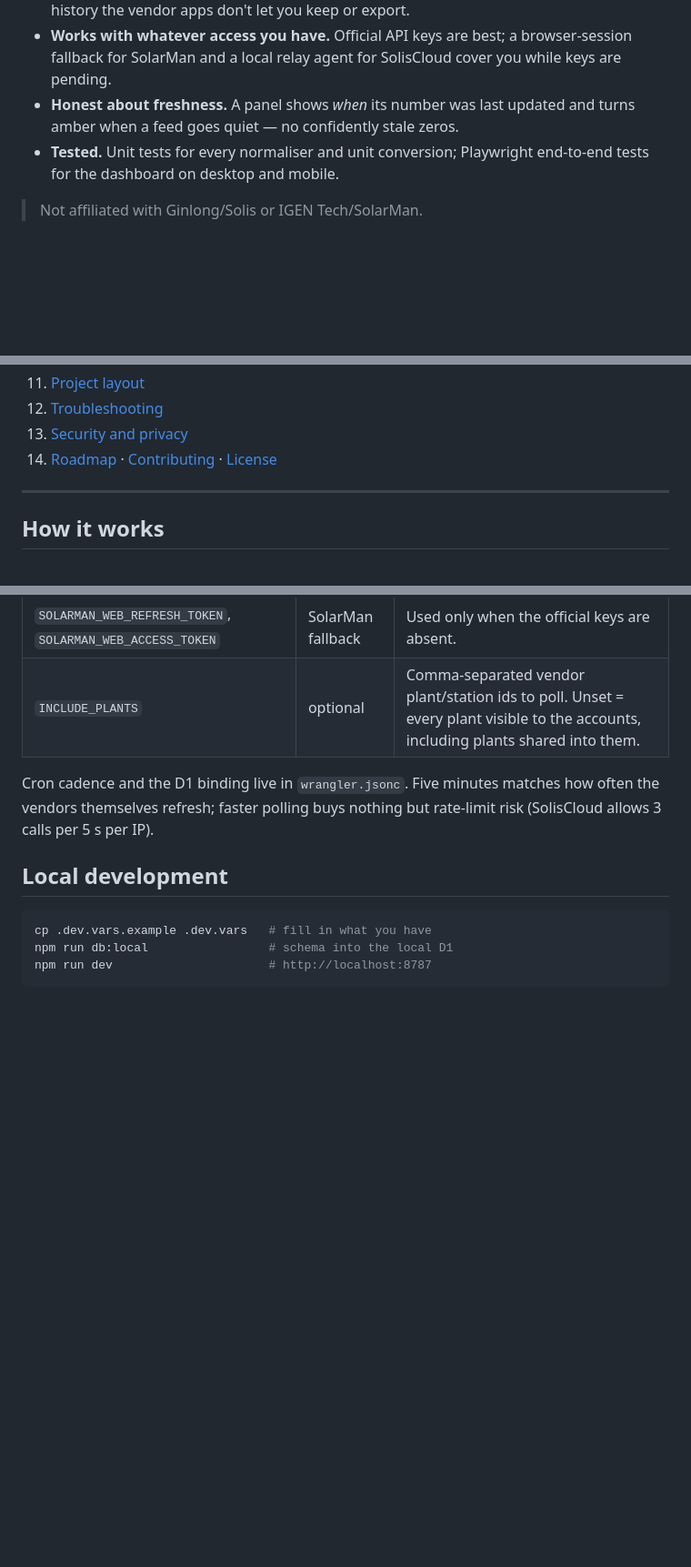
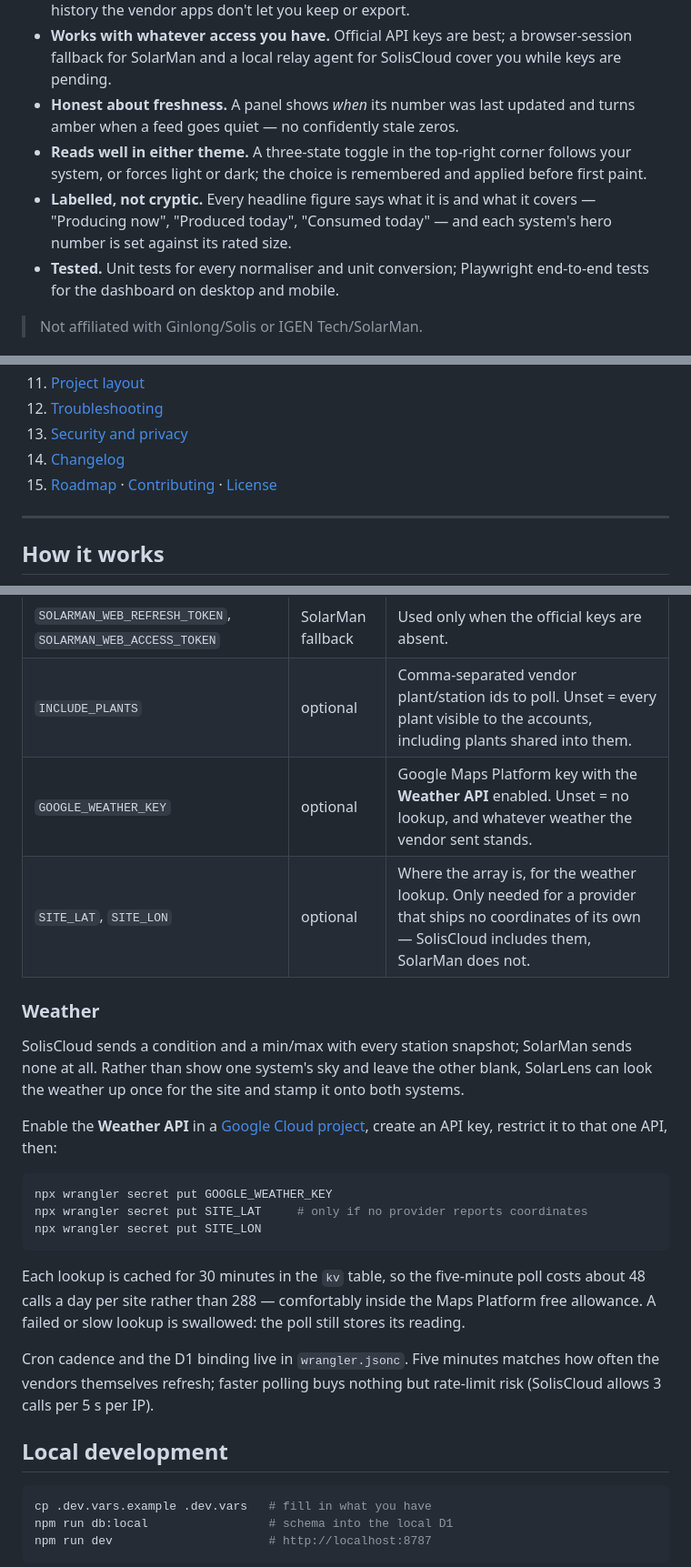
Before and after one commit to muhammadmobi/SolarLens, a Markdown page: README.md, 3 parts joined by grey strips. Shown at 91% size. Drawn GitHub-style; blank space fills up the shorter version.

````diff
--- a/README.md
+++ b/README.md
@@ -9,6 +9,8 @@ from any device. It runs entirely on Cloudflare's free tier (Workers + D1) or lo
 - **Your data, kept.** Every sample is stored (with the untouched vendor payload), so you get history the vendor apps don't let you keep or export.
 - **Works with whatever access you have.** Official API keys are best; a browser-session fallback for SolarMan and a local relay agent for SolisCloud cover you while keys are pending.
 - **Honest about freshness.** A panel shows *when* its number was last updated and turns amber when a feed goes quiet — no confidently stale zeros.
+- **Reads well in either theme.** A three-state toggle in the top-right corner follows your system, or forces light or dark; the choice is remembered and applied before first paint.
+- **Labelled, not cryptic.** Every headline figure says what it is and what it covers — "Producing now", "Produced today", "Consumed today" — and each system's hero number is set against its rated size.
 - **Tested.** Unit tests for every normaliser and unit conversion; Playwright end-to-end tests for the dashboard on desktop and mobile.
 
 > Not affiliated with Ginlong/Solis or IGEN Tech/SolarMan.
@@ -30,7 +32,8 @@ from any device. It runs entirely on Cloudflare's free tier (Workers + D1) or lo
 11. [Project layout](#project-layout)
 12. [Troubleshooting](#troubleshooting)
 13. [Security and privacy](#security-and-privacy)
-14. [Roadmap](#roadmap) · [Contributing](#contributing) · [License](#license)
+14. [Changelog](CHANGELOG.md)
+15. [Roadmap](#roadmap) · [Contributing](#contributing) · [License](#license)
 
 ---
 
@@ -211,6 +214,22 @@ Secrets go in with `npx wrangler secret put NAME` (production) or in `.dev.vars`
 | `SOLARMAN_APP_ID`, `SOLARMAN_APP_SECRET`, `SOLARMAN_EMAIL`, `SOLARMAN_PASSWORD_SHA256` | SolarMan official | From SolarMan support + your login. |
 | `SOLARMAN_WEB_REFRESH_TOKEN`, `SOLARMAN_WEB_ACCESS_TOKEN` | SolarMan fallback | Used only when the official keys are absent. |
 | `INCLUDE_PLANTS` | optional | Comma-separated vendor plant/station ids to poll. Unset = every plant visible to the accounts, including plants shared into them. |
+| `GOOGLE_WEATHER_KEY` | optional | Google Maps Platform key with the **Weather API** enabled. Unset = no lookup, and whatever weather the vendor sent stands. |
+| `SITE_LAT`, `SITE_LON` | optional | Where the array is, for the weather lookup. Only needed for a provider that ships no coordinates of its own — SolisCloud includes them, SolarMan does not. |
+
+### Weather
+
+SolisCloud sends a condition and a min/max with every station snapshot; SolarMan sends none at all. Rather than show one system's sky and leave the other blank, SolarLens can look the weather up once for the site and stamp it onto both systems.
+
+Enable the **Weather API** in a [Google Cloud project](https://console.cloud.google.com/apis/library/weather.googleapis.com), create an API key, restrict it to that one API, then:
+
+```bash
+npx wrangler secret put GOOGLE_WEATHER_KEY
+npx wrangler secret put SITE_LAT     # only if no provider reports coordinates
+npx wrangler secret put SITE_LON
+```
+
+Each lookup is cached for 30 minutes in the `kv` table, so the five-minute poll costs about 48 calls a day per site rather than 288 — comfortably inside the Maps Platform free allowance. A failed or slow lookup is swallowed: the poll still stores its reading.
 
 Cron cadence and the D1 binding live in `wrangler.jsonc`. Five minutes matches how often the vendors themselves refresh; faster polling buys nothing but rate-limit risk (SolisCloud allows 3 calls per 5 s per IP).
 
````
Also changed, not shown: other parts of README.md (+6 -3 lines), CHANGELOG.md (added, +131 -0 lines).
